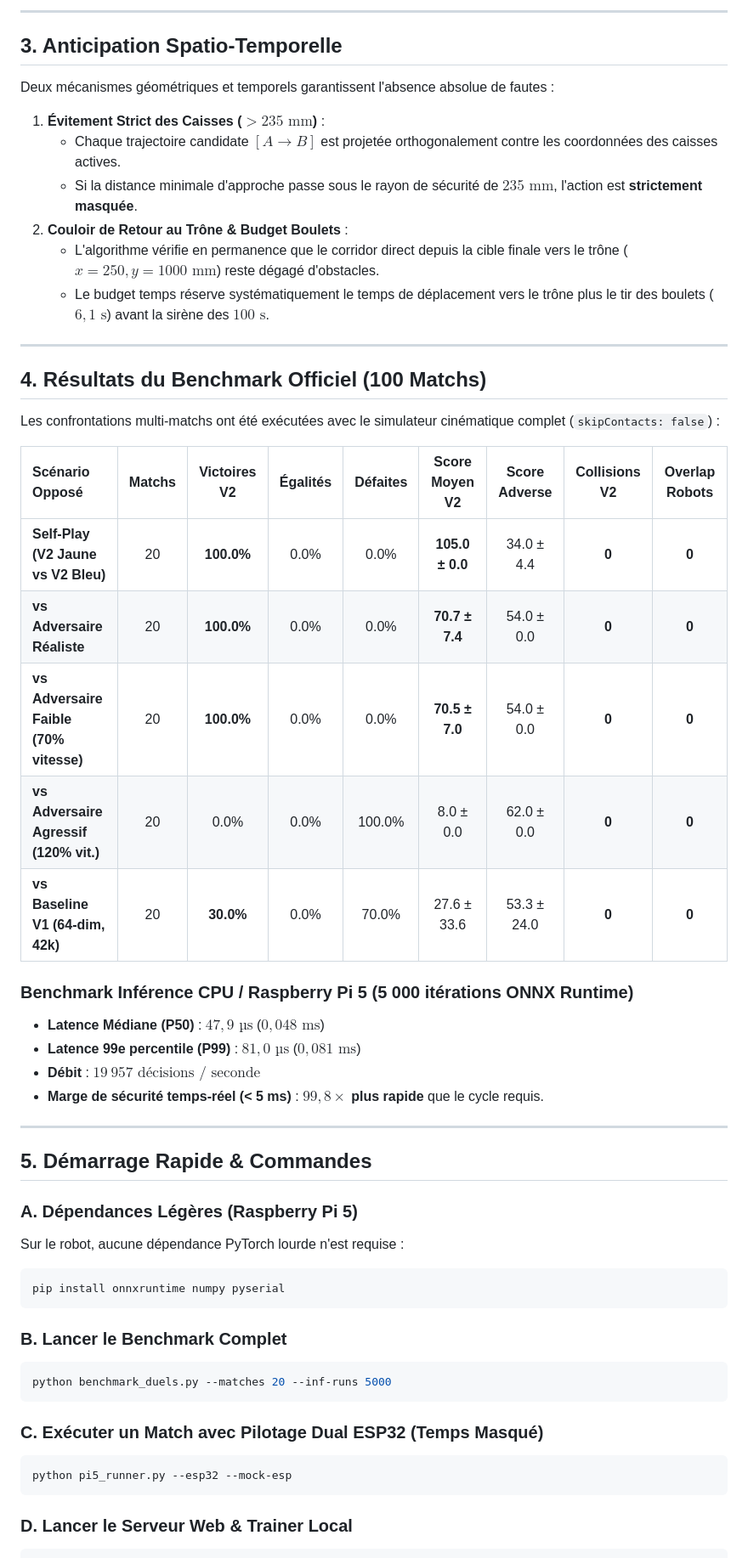
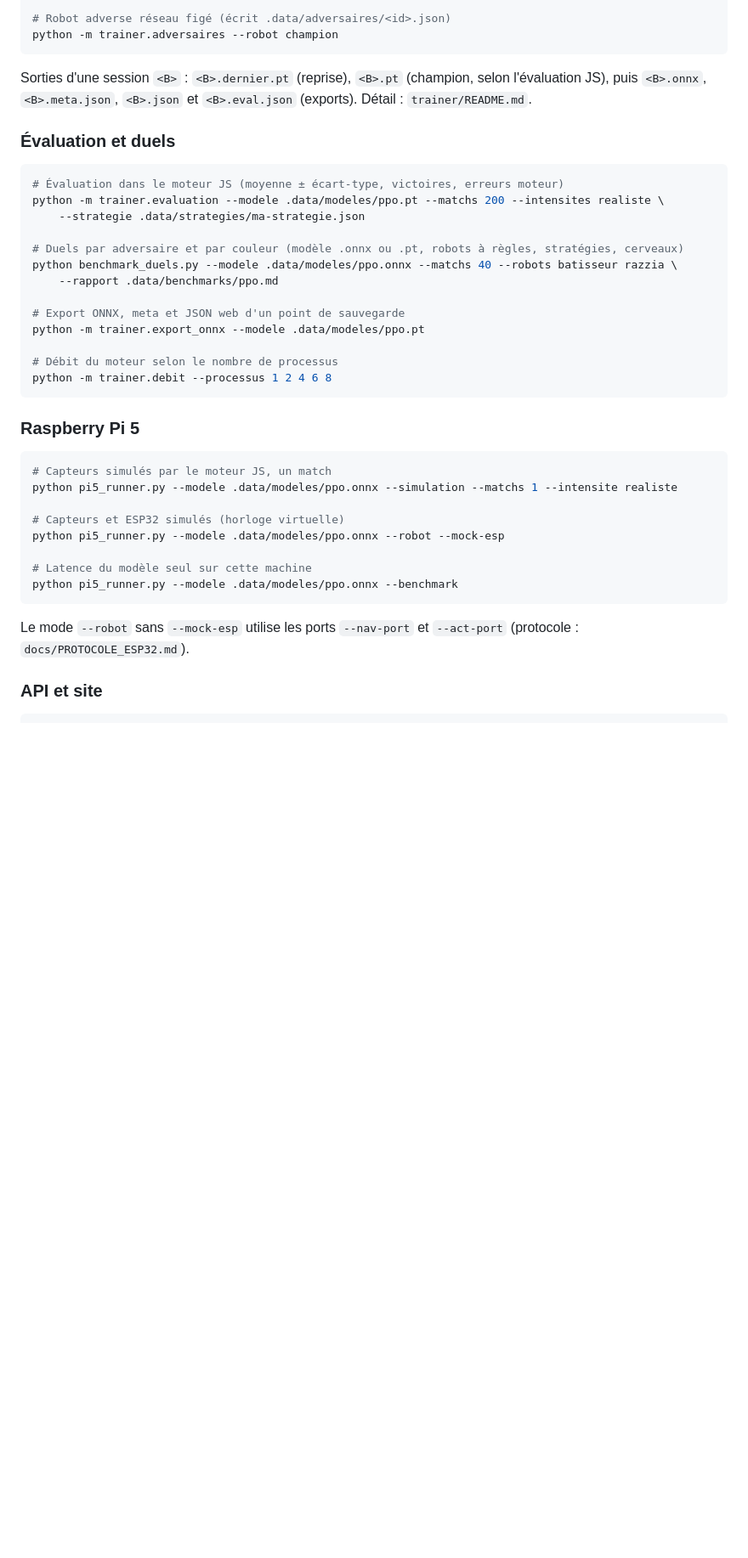
Before and after one commit to NEWGOLDFINDER/icamlot, a Markdown page: README.md, the part around one of its changes. Shown at 85% size. Drawn GitHub-style; blank space fills up the shorter version.

````diff
--- a/README.md
+++ b/README.md
@@ -66,55 +55,44 @@ Pour dépasser les limites des architectures MLP classiques et exploiter pleinem
 
----
-
-## 3. Anticipation Spatio-Temporelle
-
-Deux mécanismes géométriques et temporels garantissent l'absence absolue de fautes :
-1. **Évitement Strict des Caisses ($> 235\text{ mm}$)** :
-   - Chaque trajectoire candidate $[A \to B]$ est projetée orthogonalement contre les coordonnées des caisses actives.
-   - Si la distance minimale d'approche passe sous le rayon de sécurité de $235\text{ mm}$, l'action est **strictement masquée**.
-2. **Couloir de Retour au Trône & Budget Boulets** :
-   - L'algorithme vérifie en permanence que le corridor direct depuis la cible finale vers le trône ($x = 250, y = 1000\text{ mm}$) reste dégagé d'obstacles.
-   - Le budget temps réserve systématiquement le temps de déplacement vers le trône plus le tir des boulets ($6,1\text{ s}$) avant la sirène des $100\text{ s}$.
-
----
-
-## 4. Résultats du Benchmark Officiel (100 Matchs)
-
-Les confrontations multi-matchs ont été exécutées avec le simulateur cinématique complet (`skipContacts: false`) :
-
-| Scénario Opposé | Matchs | Victoires V2 | Égalités | Défaites | Score Moyen V2 | Score Adverse | Collisions V2 | Overlap Robots |
-| :--- | :---: | :---: | :---: | :---: | :---: | :---: | :---: | :---: |
-| **Self-Play (V2 Jaune vs V2 Bleu)** | 20 | **100.0%** | 0.0% | 0.0% | **105.0 ± 0.0** | 34.0 ± 4.4 | **0** | **0** |
-| **vs Adversaire Réaliste** | 20 | **100.0%** | 0.0% | 0.0% | **70.7 ± 7.4** | 54.0 ± 0.0 | **0** | **0** |
-| **vs Adversaire Faible (70% vitesse)**| 20 | **100.0%** | 0.0% | 0.0% | **70.5 ± 7.0** | 54.0 ± 0.0 | **0** | **0** |
-| **vs Adversaire Agressif (120% vit.)**| 20 | 0.0% | 0.0% | 100.0% | 8.0 ± 0.0 | 62.0 ± 0.0 | **0** | **0** |
-| **vs Baseline V1 (64-dim, 42k)** | 20 | **30.0%** | 0.0% | 70.0% | 27.6 ± 33.6 | 53.3 ± 24.0 | **0** | **0** |
-
-### Benchmark Inférence CPU / Raspberry Pi 5 (5 000 itérations ONNX Runtime)
-- **Latence Médiane (P50)** : **$47,9\text{ µs}$** ($0,048\text{ ms}$)
-- **Latence 99e percentile (P99)** : **$81,0\text{ µs}$** ($0,081\text{ ms}$)
-- **Débit** : **$19\ 957\text{ décisions / seconde}$**
-- **Marge de sécurité temps-réel (< 5 ms)** : **$99,8\times$ plus rapide** que le cycle requis.
-
----
-
-## 5. Démarrage Rapide & Commandes
-
-### A. Dépendances Légères (Raspberry Pi 5)
-Sur le robot, aucune dépendance PyTorch lourde n'est requise :
-```bash
-pip install onnxruntime numpy pyserial
+# Robot adverse réseau figé (écrit .data/adversaires/<id>.json)
+python -m trainer.adversaires --robot champion
 ```
 
-### B. Lancer le Benchmark Complet
+Sorties d'une session `<B>` : `<B>.dernier.pt` (reprise), `<B>.pt` (champion, selon l'évaluation JS), puis
+`<B>.onnx`, `<B>.meta.json`, `<B>.json` et `<B>.eval.json` (exports). Détail : `trainer/README.md`.
+
+### Évaluation et duels
+
 ```bash
-python benchmark_duels.py --matches 20 --inf-runs 5000
+# Évaluation dans le moteur JS (moyenne ± écart-type, victoires, erreurs moteur)
+python -m trainer.evaluation --modele .data/modeles/ppo.pt --matchs 200 --intensites realiste \
+    --strategie .data/strategies/ma-strategie.json
+
+# Duels par adversaire et par couleur (modèle .onnx ou .pt, robots à règles, stratégies, cerveaux)
+python benchmark_duels.py --modele .data/modeles/ppo.onnx --matchs 40 --robots batisseur razzia \
+    --rapport .data/benchmarks/ppo.md
+
+# Export ONNX, meta et JSON web d'un point de sauvegarde
+python -m trainer.export_onnx --modele .data/modeles/ppo.pt
+
+# Débit du moteur selon le nombre de processus
+python -m trainer.debit --processus 1 2 4 6 8
 ```
 
-### C. Exécuter un Match avec Pilotage Dual ESP32 (Temps Masqué)
+### Raspberry Pi 5
+
 ```bash
-python pi5_runner.py --esp32 --mock-esp
+# Capteurs simulés par le moteur JS, un match
+python pi5_runner.py --modele .data/modeles/ppo.onnx --simulation --matchs 1 --intensite realiste
+
+# Capteurs et ESP32 simulés (horloge virtuelle)
+python pi5_runner.py --modele .data/modeles/ppo.onnx --robot --mock-esp
+
+# Latence du modèle seul sur cette machine
+python pi5_runner.py --modele .data/modeles/ppo.onnx --benchmark
 ```
 
-### D. Lancer le Serveur Web & Trainer Local
+Le mode `--robot` sans `--mock-esp` utilise les ports `--nav-port` et `--act-port` (protocole : `docs/PROTOCOLE_ESP32.md`).
+
+### API et site
+
 ```bash
````
Also changed, not shown: other parts of README.md (+61 -88 lines).
